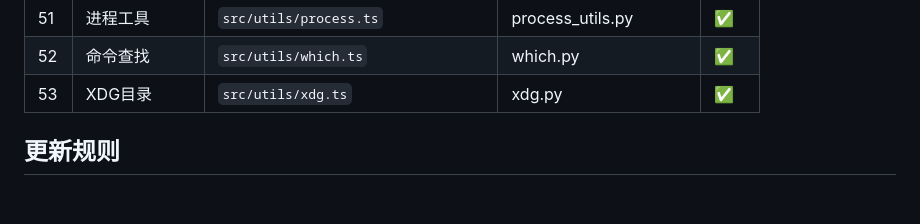
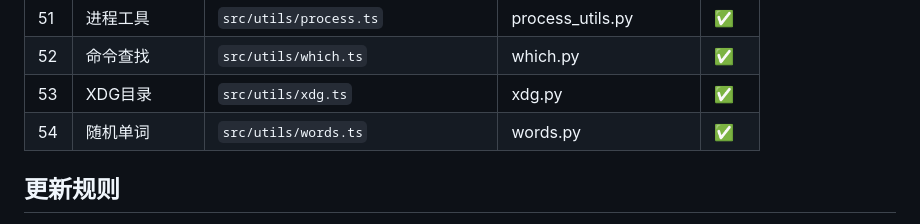
Before and after one commit to QQ314958617/jiaoyi, a Markdown page: memory/code-learning-progress.md, the part around the change. Rendered like a GitHub page; blank space fills up the shorter version.

Commit message:
docs: 更新进度-第54模块完成

```diff
--- a/memory/code-learning-progress.md
+++ b/memory/code-learning-progress.md
@@ -74,6 +74,7 @@
 | 51 | 进程工具 | `src/utils/process.ts` | process_utils.py | ✅ |
 | 52 | 命令查找 | `src/utils/which.ts` | which.py | ✅ |
 | 53 | XDG目录 | `src/utils/xdg.ts` | xdg.py | ✅ |
+| 54 | 随机单词 | `src/utils/words.ts` | words.py | ✅ |
 
 ## 更新规则
 每次学习完一个模块，在此文件更新"当前模块"为下一个
```
